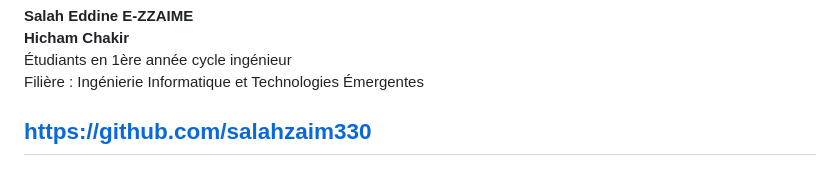
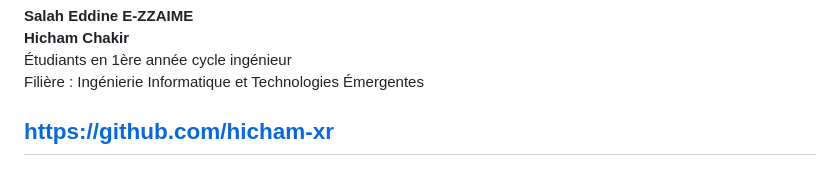
Before and after one commit to hicham-xr/HotelHarmony, a Markdown page: readme.md, the part around the change. GitHub-like rendering.

```diff
--- a/readme.md
+++ b/readme.md
@@ -154,4 +154,4 @@ Ouvrez une Pull Request.
 Filière : Ingénierie Informatique et Technologies Émergentes
 
 
-## https://github.com/salahzaim330
+## https://github.com/hicham-xr
```
